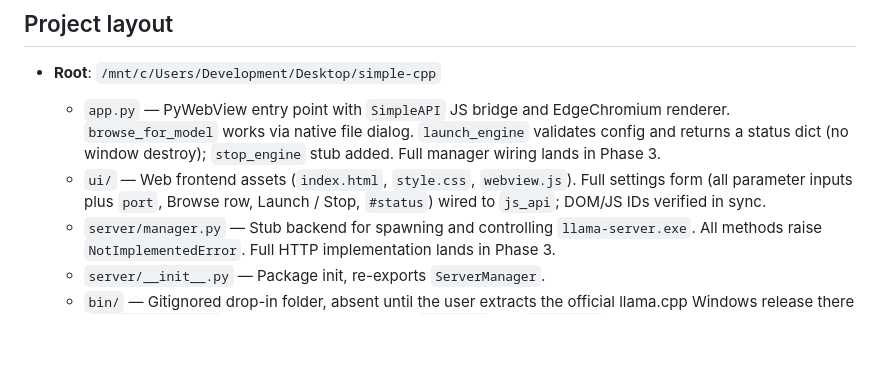
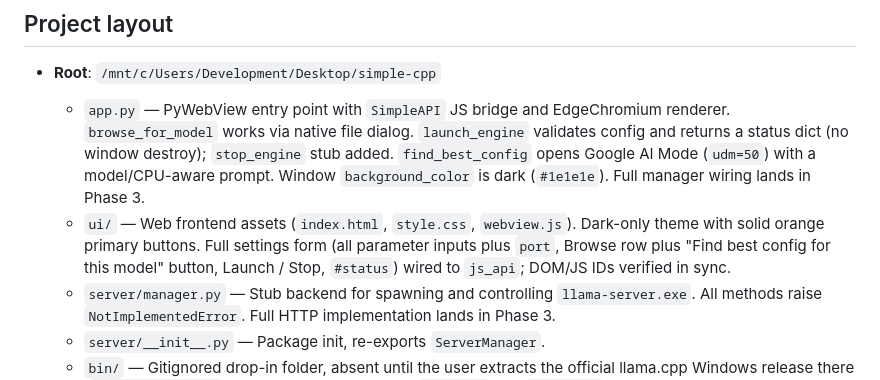
Before and after one commit to AlexanderBell-gh/simple-cpp, a Markdown page: AGENTS.md, the part around the change. Rendered like a GitHub page; blank space fills up the shorter version.

```diff
--- a/AGENTS.md
+++ b/AGENTS.md
@@ -9,8 +9,8 @@ Control transport: the primary UI path is the PyWebView `js_api` bridge (`Simple
 ## Project layout
 
 - **Root**: `/mnt/c/Users/Development/Desktop/simple-cpp`
-  - `app.py` — PyWebView entry point with `SimpleAPI` JS bridge and EdgeChromium renderer. `browse_for_model` works via native file dialog. `launch_engine` validates config and returns a status dict (no window destroy); `stop_engine` stub added. Full manager wiring lands in Phase 3.
-  - `ui/` — Web frontend assets (`index.html`, `style.css`, `webview.js`). Full settings form (all parameter inputs plus `port`, Browse row, Launch / Stop, `#status`) wired to `js_api`; DOM/JS IDs verified in sync.
+  - `app.py` — PyWebView entry point with `SimpleAPI` JS bridge and EdgeChromium renderer. `browse_for_model` works via native file dialog. `launch_engine` validates config and returns a status dict (no window destroy); `stop_engine` stub added. `find_best_config` opens Google AI Mode (`udm=50`) with a model/CPU-aware prompt. Window `background_color` is dark (`#1e1e1e`). Full manager wiring lands in Phase 3.
+  - `ui/` — Web frontend assets (`index.html`, `style.css`, `webview.js`). Dark-only theme with solid orange primary buttons. Full settings form (all parameter inputs plus `port`, Browse row plus "Find best config for this model" button, Launch / Stop, `#status`) wired to `js_api`; DOM/JS IDs verified in sync.
   - `server/manager.py` — Stub backend for spawning and controlling `llama-server.exe`. All methods raise `NotImplementedError`. Full HTTP implementation lands in Phase 3.
   - `server/__init__.py` — Package init, re-exports `ServerManager`.
   - `bin/` — Gitignored drop-in folder, absent until the user extracts the official llama.cpp Windows release there (`llama-server.exe` plus runtime DLLs such as `ggml.dll` and `llama.dll`). The manager must run with `cwd=BIN_DIR` so Windows resolves those DLLs. Never committed.
```
Also changed, not shown: README.md (+3 -3 lines).
